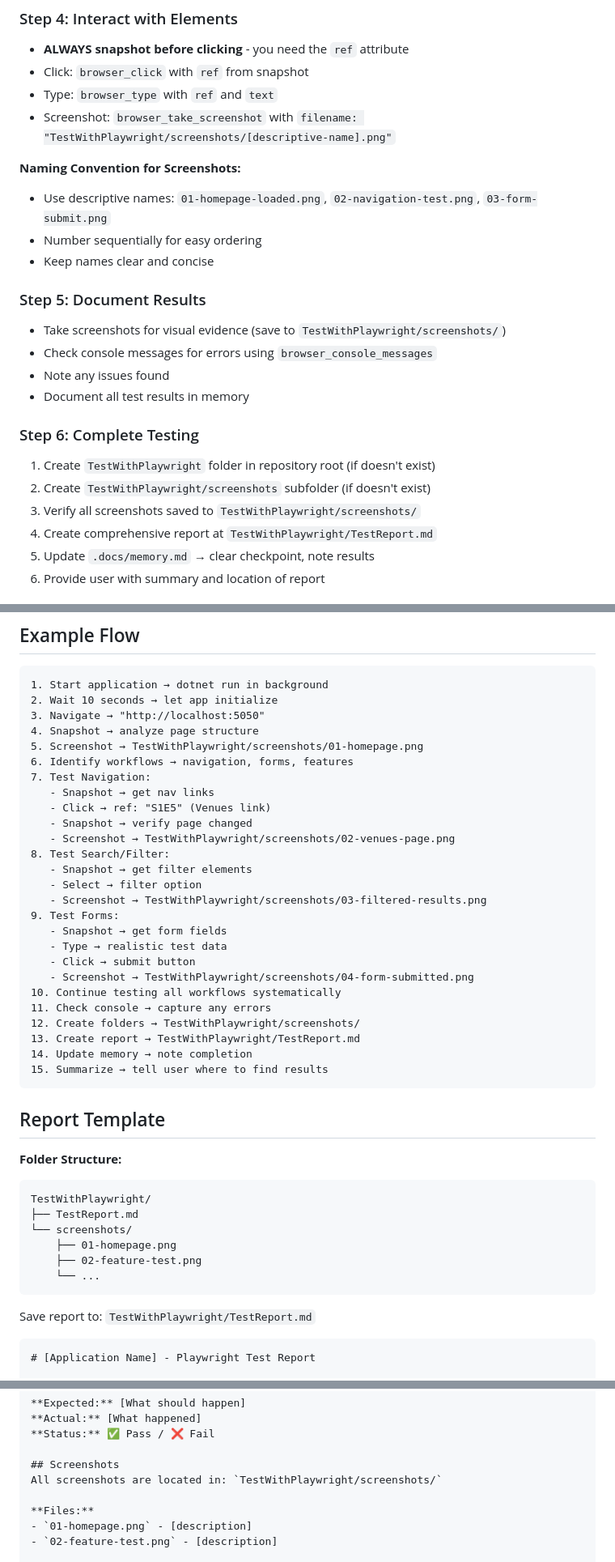
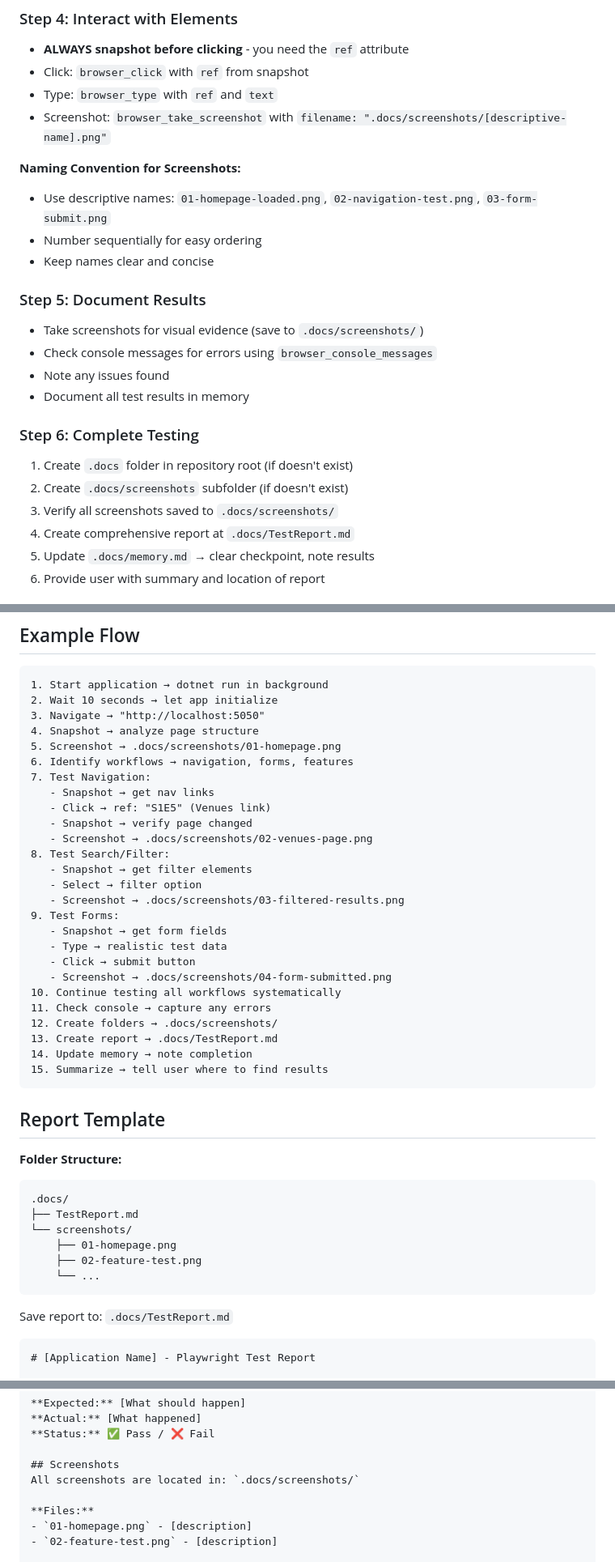
Before and after one commit to lenvolk/simplepetapp, a Markdown page: .github/prompts/playwright-test-report.prompt.md, 3 parts joined by grey strips. Shown at 81% size. GitHub-like rendering.

Commit message:
fix: update screenshot and report paths to use .docs directory

````diff
--- a/.github/prompts/playwright-test-report.prompt.md
+++ b/.github/prompts/playwright-test-report.prompt.md
@@ -92,7 +92,7 @@ Wait 5-10 seconds for application to start, then proceed to testing.
 - **ALWAYS snapshot before clicking** - you need the `ref` attribute
 - Click: `browser_click` with `ref` from snapshot
 - Type: `browser_type` with `ref` and `text`
-- Screenshot: `browser_take_screenshot` with `filename: "TestWithPlaywright/screenshots/[descriptive-name].png"`
+- Screenshot: `browser_take_screenshot` with `filename: ".docs/screenshots/[descriptive-name].png"`
 
 **Naming Convention for Screenshots:**
 - Use descriptive names: `01-homepage-loaded.png`, `02-navigation-test.png`, `03-form-submit.png`
@@ -100,16 +100,16 @@ Wait 5-10 seconds for application to start, then proceed to testing.
 - Keep names clear and concise
 
 ### Step 5: Document Results
-- Take screenshots for visual evidence (save to `TestWithPlaywright/screenshots/`)
+- Take screenshots for visual evidence (save to `.docs/screenshots/`)
 - Check console messages for errors using `browser_console_messages`
 - Note any issues found
 - Document all test results in memory
 
 ### Step 6: Complete Testing
-1. Create `TestWithPlaywright` folder in repository root (if doesn't exist)
-2. Create `TestWithPlaywright/screenshots` subfolder (if doesn't exist)
-3. Verify all screenshots saved to `TestWithPlaywright/screenshots/`
-4. Create comprehensive report at `TestWithPlaywright/TestReport.md`
+1. Create `.docs` folder in repository root (if doesn't exist)
+2. Create `.docs/screenshots` subfolder (if doesn't exist)
+3. Verify all screenshots saved to `.docs/screenshots/`
+4. Create comprehensive report at `.docs/TestReport.md`
 5. Update `.docs/memory.md` → clear checkpoint, note results
 6. Provide user with summary and location of report
 
@@ -145,26 +145,26 @@ Wait 5-10 seconds for application to start, then proceed to testing.
 2. Wait 10 seconds → let app initialize
 3. Navigate → "http://localhost:5050"
 4. Snapshot → analyze page structure
-5. Screenshot → TestWithPlaywright/screenshots/01-homepage.png
+5. Screenshot → .docs/screenshots/01-homepage.png
 6. Identify workflows → navigation, forms, features
 7. Test Navigation:
    - Snapshot → get nav links
    - Click → ref: "S1E5" (Venues link)
    - Snapshot → verify page changed
-   - Screenshot → TestWithPlaywright/screenshots/02-venues-page.png
+   - Screenshot → .docs/screenshots/02-venues-page.png
 8. Test Search/Filter:
    - Snapshot → get filter elements
    - Select → filter option
-   - Screenshot → TestWithPlaywright/screenshots/03-filtered-results.png
+   - Screenshot → .docs/screenshots/03-filtered-results.png
 9. Test Forms:
    - Snapshot → get form fields
    - Type → realistic test data
    - Click → submit button
-   - Screenshot → TestWithPlaywright/screenshots/04-form-submitted.png
+   - Screenshot → .docs/screenshots/04-form-submitted.png
 10. Continue testing all workflows systematically
 11. Check console → capture any errors
-12. Create folders → TestWithPlaywright/screenshots/
-13. Create report → TestWithPlaywright/TestReport.md
+12. Create folders → .docs/screenshots/
+13. Create report → .docs/TestReport.md
 14. Update memory → note completion
 15. Summarize → tell user where to find results
 ```
@@ -173,7 +173,7 @@ Wait 5-10 seconds for application to start, then proceed to testing.
 
 **Folder Structure:**
 ```
-TestWithPlaywright/
+.docs/
 ├── TestReport.md
 └── screenshots/
     ├── 01-homepage.png
@@ -181,7 +181,7 @@ TestWithPlaywright/
     └── ...
 ```
 
-Save report to: `TestWithPlaywright/TestReport.md`
+Save report to: `.docs/TestReport.md`
 
 ```markdown
 # [Application Name] - Playwright Test Report
@@ -207,7 +207,7 @@ Save report to: `TestWithPlaywright/TestReport.md`
 **Status:** ✅ Pass / ❌ Fail
 
 ## Screenshots
-All screenshots are located in: `TestWithPlaywright/screenshots/`
+All screenshots are located in: `.docs/screenshots/`
 
 **Files:**
 - `01-homepage.png` - [description]
````
Also changed, not shown: other parts of .github/prompts/playwright-test-report.prompt.md (+7 -7 lines), 1 other file.
